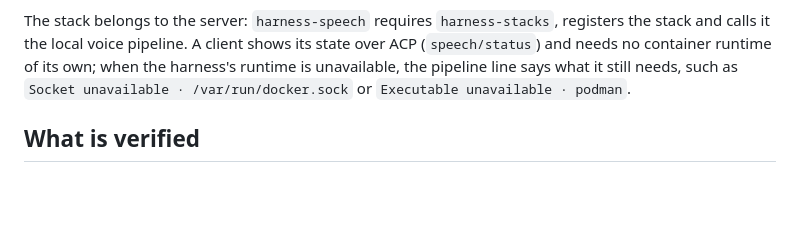
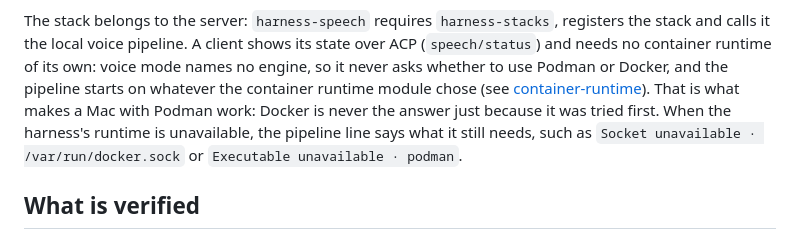
Before and after one commit to catvec/emacs-agent-harness, a Markdown page: docs/stacks.md, the part around the change. Drawn GitHub-style; blank space fills up the shorter version.

```diff
--- a/docs/stacks.md
+++ b/docs/stacks.md
@@ -179,8 +179,12 @@ README for the CPU and GPU cases and for a service of your own.
 The stack belongs to the server: `harness-speech` requires
 `harness-stacks`, registers the stack and calls it the local voice pipeline.
 A client shows its state over ACP (`speech/status`) and needs no container
-runtime of its own; when the harness's runtime is unavailable, the pipeline
-line says what it still needs, such as `Socket unavailable ·
+runtime of its own: voice mode names no engine, so it never asks whether to use
+Podman or Docker, and the pipeline starts on whatever the container runtime
+module chose (see [container-runtime](container-runtime.md#choosing-a-runtime)).
+That is what makes a Mac with Podman work: Docker is never the answer just
+because it was tried first. When the harness's runtime is unavailable, the
+pipeline line says what it still needs, such as `Socket unavailable ·
 /var/run/docker.sock` or `Executable unavailable · podman`.
 
 ## What is verified
```
Also changed, not shown: docs/container-runtime.md (+50 -6 lines), docs/design/voice-mode-container-engine.md (added, +220 -0 lines), docs/modules/container-runtime.md (+1 -0 lines), docs/evidence/runtimes-podman-off-exec-path.png (added), docs/evidence/runtimes-program.png (added), 6 other files.
